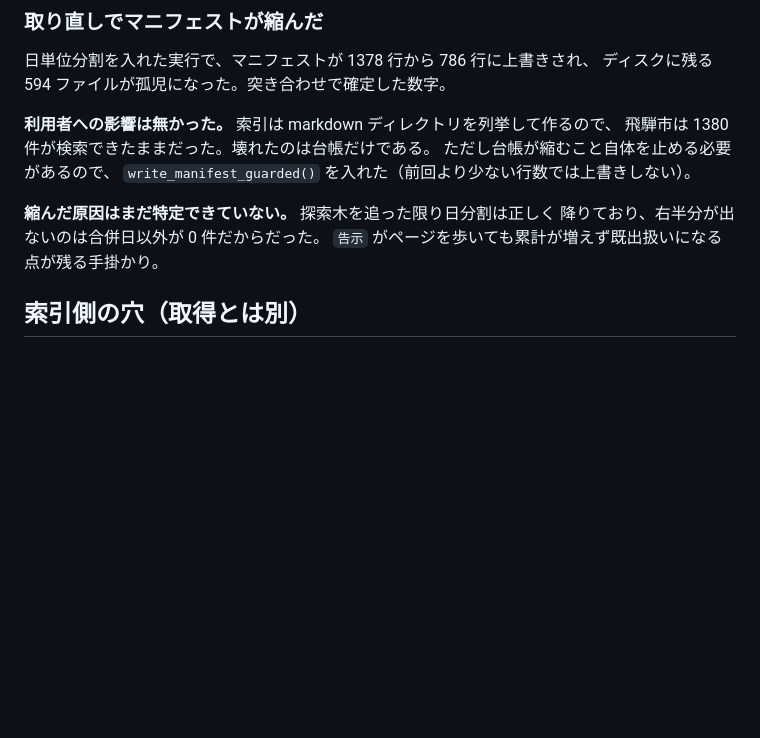
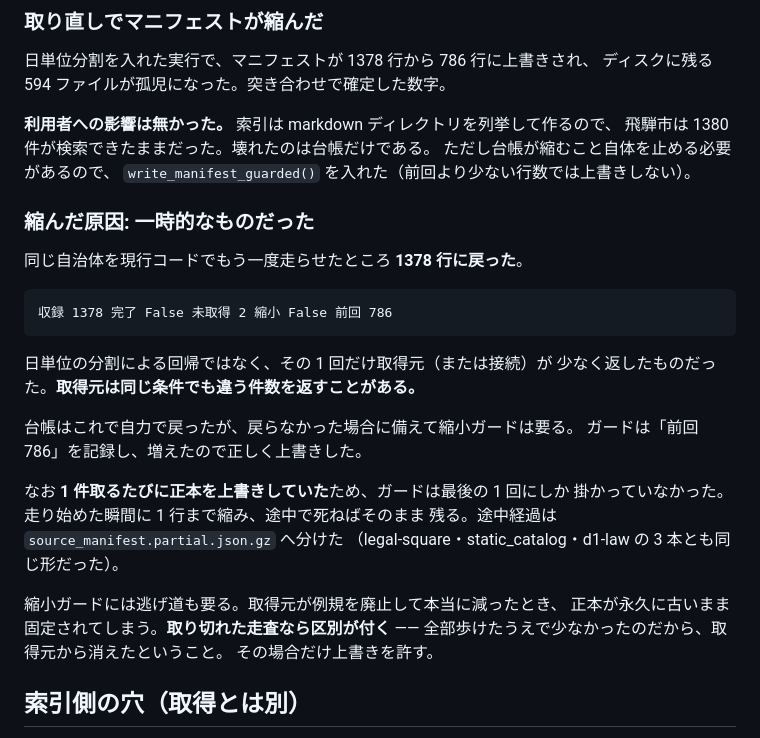
Before and after one commit to mimidesunya/miyabe-tools, a Markdown page: doc/collection-gap-survey.md, the part around the change. Rendered like a GitHub page; blank space fills up the shorter version.

Commit message:
Correct the record: the shrinkage was transient
同じ自治体を走らせ直すと 1378 行に戻った。日単位分割による回帰ではなく、
その 1 回だけ取得元が少なく返したものだった。取得元は同じ条件でも
違う件数を返すことがある。

Co-Authored-By: Claude Opus 5 (1M context) <noreply@anthropic.com>
Claude-Session: https://claude.ai/code/session_01MHMQTjcX9Vndm2xLMPGrCW

````diff
--- a/doc/collection-gap-survey.md
+++ b/doc/collection-gap-survey.md
@@ -1048,9 +1048,29 @@ manifest から落として `n/n` で正常終了することが分かった。
 ただし台帳が縮むこと自体を止める必要があるので、
 `write_manifest_guarded()` を入れた（前回より少ない行数では上書きしない）。
 
-**縮んだ原因はまだ特定できていない。** 探索木を追った限り日分割は正しく
-降りており、右半分が出ないのは合併日以外が 0 件だからだった。
-`告示` がページを歩いても累計が増えず既出扱いになる点が残る手掛かり。
+### 縮んだ原因: 一時的なものだった
+
+同じ自治体を現行コードでもう一度走らせたところ **1378 行に戻った**。
+
+```
+収録 1378 完了 False 未取得 2 縮小 False 前回 786
+```
+
+日単位の分割による回帰ではなく、その 1 回だけ取得元（または接続）が
+少なく返したものだった。**取得元は同じ条件でも違う件数を返すことがある。**
+
+台帳はこれで自力で戻ったが、戻らなかった場合に備えて縮小ガードは要る。
+ガードは「前回 786」を記録し、増えたので正しく上書きした。
+
+なお **1 件取るたびに正本を上書きしていた**ため、ガードは最後の 1 回にしか
+掛かっていなかった。走り始めた瞬間に 1 行まで縮み、途中で死ねばそのまま
+残る。途中経過は `source_manifest.partial.json.gz` へ分けた
+（legal-square・static_catalog・d1-law の 3 本とも同じ形だった）。
+
+縮小ガードには逃げ道も要る。取得元が例規を廃止して本当に減ったとき、
+正本が永久に古いまま固定されてしまう。**取り切れた走査なら区別が付く** ——
+全部歩けたうえで少なかったのだから、取得元から消えたということ。
+その場合だけ上書きを許す。
 
 ## 索引側の穴（取得とは別）
 
````
